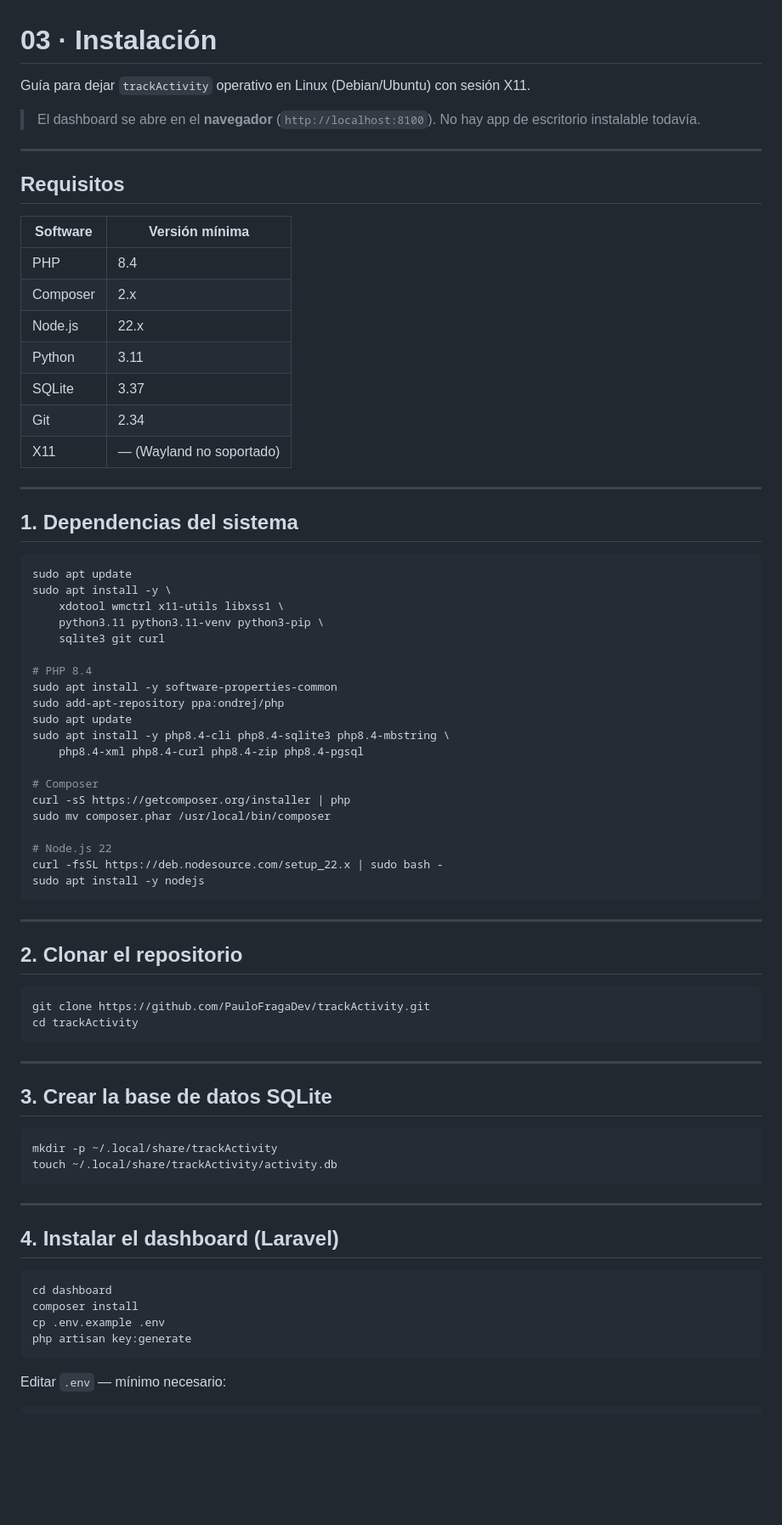
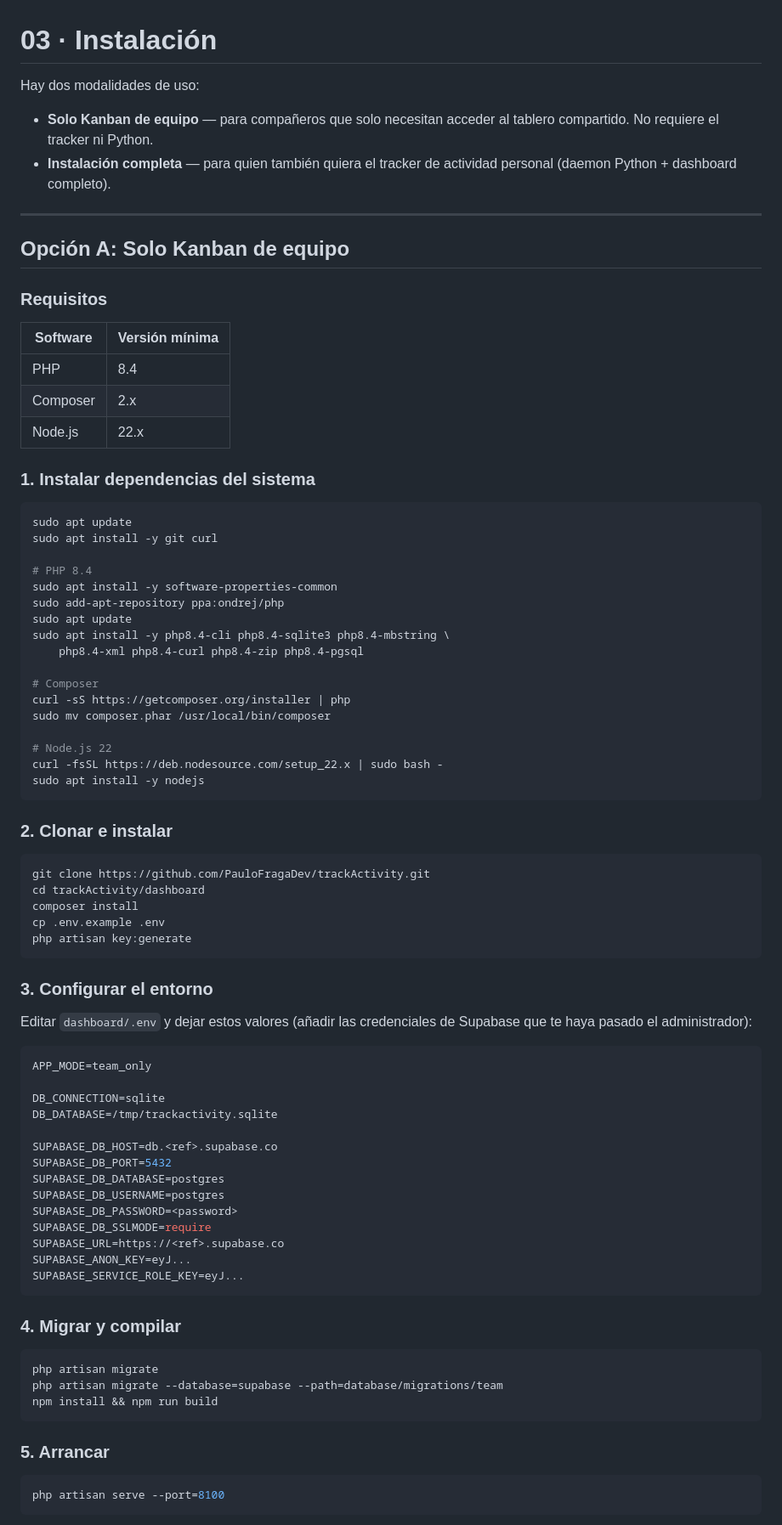
Before and after one commit to PauloFragaDev/trackActivity, a Markdown page: docs/03-installation.md, the part around one of its changes. Shown at 85% size. Rendered like a GitHub page; blank space fills up the shorter version.

````diff
--- a/docs/03-installation.md
+++ b/docs/03-installation.md
@@ -1,33 +1,27 @@
 # 03 · Instalación
 
-Guía para dejar `trackActivity` operativo en Linux (Debian/Ubuntu) con sesión X11.
+Hay dos modalidades de uso:
 
-> El dashboard se abre en el **navegador** (`http://localhost:8100`). No hay app de escritorio instalable todavía.
+- **Solo Kanban de equipo** — para compañeros que solo necesitan acceder al tablero compartido. No requiere el tracker ni Python.
+- **Instalación completa** — para quien también quiera el tracker de actividad personal (daemon Python + dashboard completo).
 
 ---
 
-## Requisitos
+## Opción A: Solo Kanban de equipo
+
+### Requisitos
 
 | Software | Versión mínima |
 |----------|---------------|
 | PHP | 8.4 |
 | Composer | 2.x |
 | Node.js | 22.x |
-| Python | 3.11 |
-| SQLite | 3.37 |
-| Git | 2.34 |
-| X11 | — (Wayland no soportado) |
 
----
-
-## 1. Dependencias del sistema
+### 1. Instalar dependencias del sistema
 
 ```bash
 sudo apt update
-sudo apt install -y \
-    xdotool wmctrl x11-utils libxss1 \
-    python3.11 python3.11-venv python3-pip \
-    sqlite3 git curl
+sudo apt install -y git curl
 
 # PHP 8.4
 sudo apt install -y software-properties-common
@@ -45,33 +39,48 @@ curl -fsSL https://deb.nodesource.com/setup_22.x | sudo bash -
 sudo apt install -y nodejs
 ```
 
----
-
-## 2. Clonar el repositorio
+### 2. Clonar e instalar
 
 ```bash
 git clone https://github.com/PauloFragaDev/trackActivity.git
-cd trackActivity
-```
-
----
-
-## 3. Crear la base de datos SQLite
-
-```bash
-mkdir -p ~/.local/share/trackActivity
-touch ~/.local/share/trackActivity/activity.db
-```
-
----
-
-## 4. Instalar el dashboard (Laravel)
-
-```bash
-cd dashboard
+cd trackActivity/dashboard
 composer install
 cp .env.example .env
 php artisan key:generate
 ```
 
-Editar `.env` — mínimo necesario:
+### 3. Configurar el entorno
+
+Editar `dashboard/.env` y dejar estos valores (añadir las credenciales de Supabase que te haya pasado el administrador):
+
+```env
+APP_MODE=team_only
+
+DB_CONNECTION=sqlite
+DB_DATABASE=/tmp/trackactivity.sqlite
+
+SUPABASE_DB_HOST=db.<ref>.supabase.co
+SUPABASE_DB_PORT=5432
+SUPABASE_DB_DATABASE=postgres
+SUPABASE_DB_USERNAME=postgres
+SUPABASE_DB_PASSWORD=<password>
+SUPABASE_DB_SSLMODE=require
+SUPABASE_URL=https://<ref>.supabase.co
+SUPABASE_ANON_KEY=eyJ...
+SUPABASE_SERVICE_ROLE_KEY=eyJ...
+```
+
+### 4. Migrar y compilar
+
+```bash
+php artisan migrate
+php artisan migrate --database=supabase --path=database/migrations/team
+npm install && npm run build
+```
+
+### 5. Arrancar
+
+```bash
+php artisan serve --port=8100
+```
+
````
Also changed, not shown: other parts of docs/03-installation.md (+66 -96 lines).
